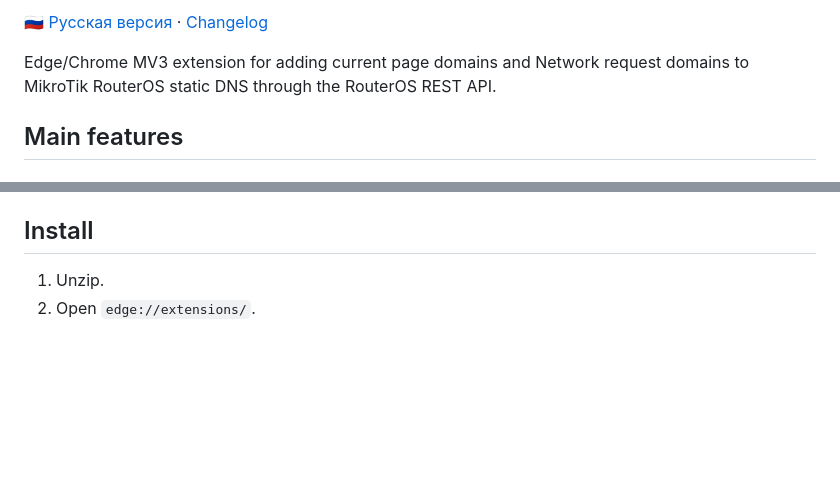
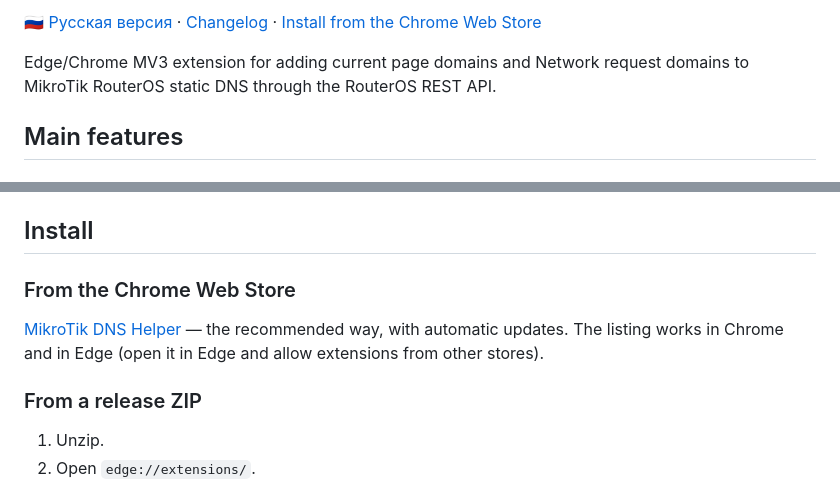
Before and after one commit to andrey-vk/wdrosdns, a Markdown page: README.md, 2 parts joined by grey strips. GitHub-like rendering; blank space fills up the shorter version.

```diff
--- a/README.md
+++ b/README.md
@@ -7,5 +8,6 @@
 
-🇷🇺 [Русская версия](README.ru.md) · [Changelog](CHANGELOG.md)
+🇷🇺 [Русская версия](README.ru.md) · [Changelog](CHANGELOG.md) ·
+[Install from the Chrome Web Store](https://chromewebstore.google.com/detail/mikrotik-dns-helper/mkiocapbghnhoaahkgepodgkmfjnofcg)
 
 Edge/Chrome MV3 extension for adding current page domains and Network request domains to MikroTik RouterOS static DNS through the RouterOS REST API.
 
@@ -253,6 +255,14 @@ that cannot load. Using `npm run build` in the workflow removes the list, and th
 
 ## Install
 
+### From the Chrome Web Store
+
+[MikroTik DNS Helper](https://chromewebstore.google.com/detail/mikrotik-dns-helper/mkiocapbghnhoaahkgepodgkmfjnofcg)
+— the recommended way, with automatic updates. The listing works in Chrome and in Edge
+(open it in Edge and allow extensions from other stores).
+
+### From a release ZIP
+
 1. Unzip.
 2. Open `edge://extensions/`.
 3. Enable Developer mode.
```
Also changed, not shown: other parts of README.md (+1 -0 lines), README.ru.md (+11 -1 lines).
